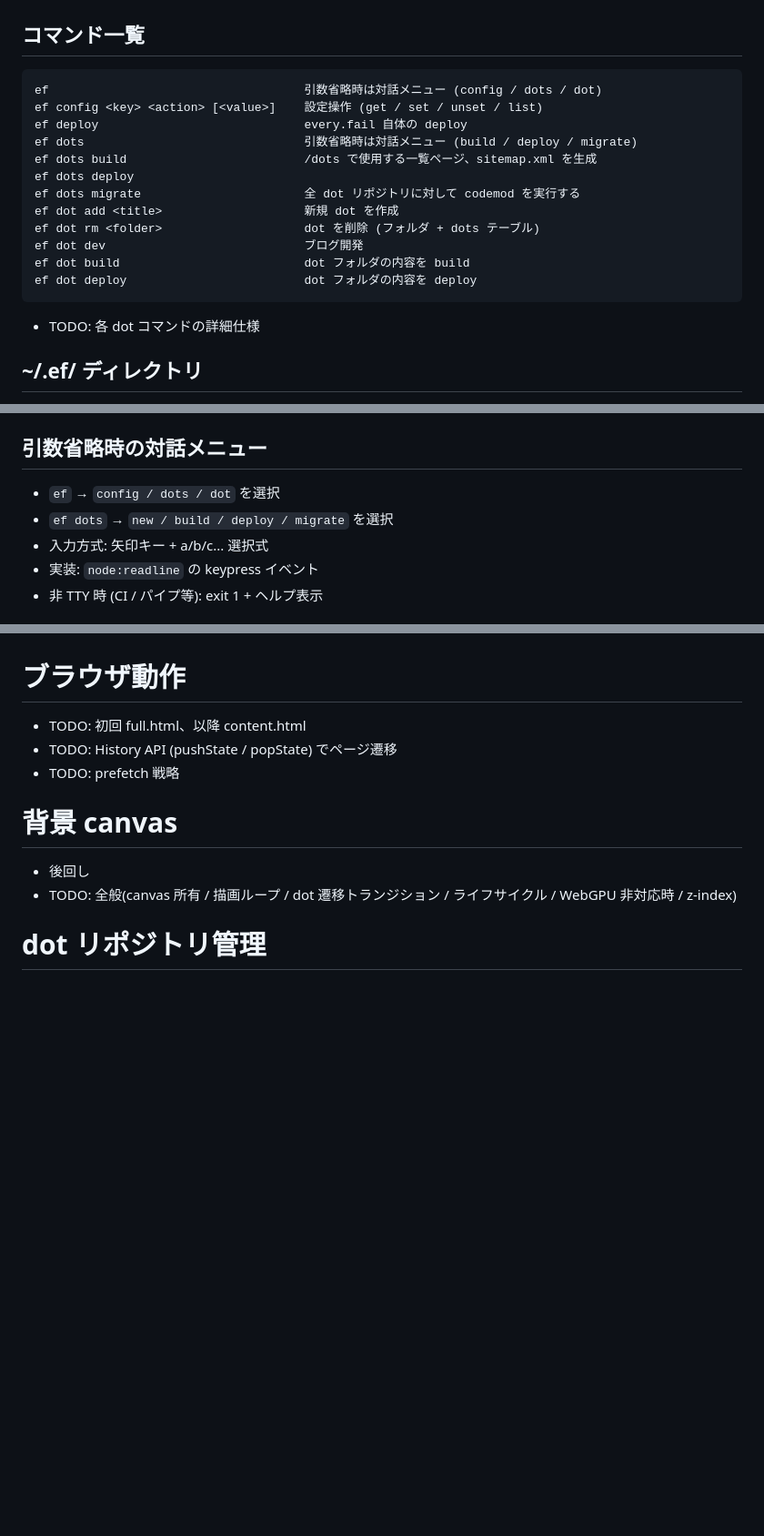
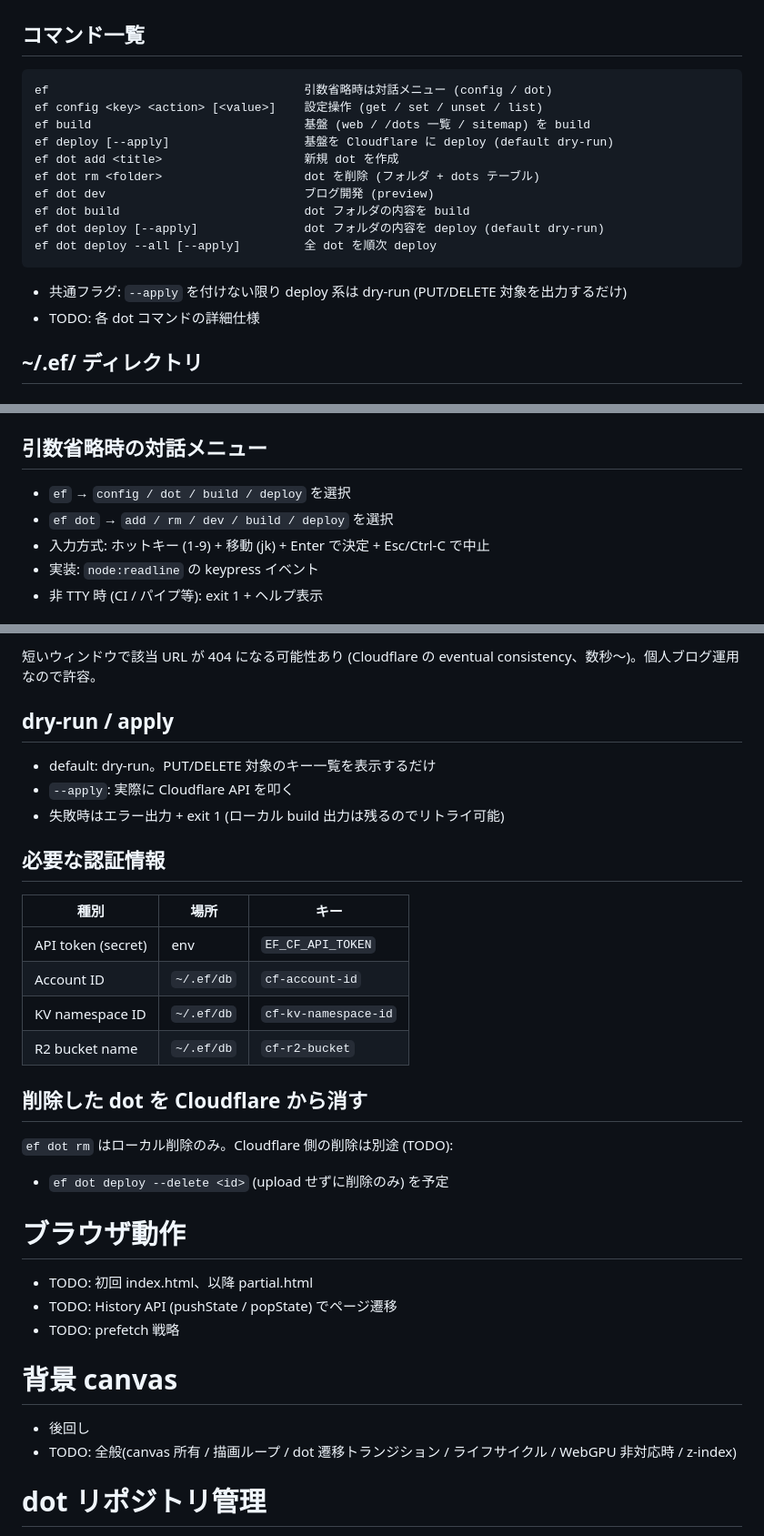
Before and after one commit to hideyuki-hori/every-fail, a Markdown page: spec.md, 3 parts joined by grey strips. Shown at 91% size. Rendered like a GitHub page; blank space fills up the shorter version.

````diff
--- a/spec.md
+++ b/spec.md
@@ -138,20 +138,19 @@ type Meta = {
 ## コマンド一覧
 
 ```
-ef                                    引数省略時は対話メニュー (config / dots / dot)
+ef                                    引数省略時は対話メニュー (config / dot)
 ef config <key> <action> [<value>]    設定操作 (get / set / unset / list)
-ef deploy                             every.fail 自体の deploy
-ef dots                               引数省略時は対話メニュー (build / deploy / migrate)
-ef dots build                         /dots で使用する一覧ページ、sitemap.xml を生成
-ef dots deploy
-ef dots migrate                       全 dot リポジトリに対して codemod を実行する
+ef build                              基盤 (web / /dots 一覧 / sitemap) を build
+ef deploy [--apply]                   基盤を Cloudflare に deploy (default dry-run)
 ef dot add <title>                    新規 dot を作成
 ef dot rm <folder>                    dot を削除 (フォルダ + dots テーブル)
-ef dot dev                            ブログ開発
+ef dot dev                            ブログ開発 (preview)
 ef dot build                          dot フォルダの内容を build
-ef dot deploy                         dot フォルダの内容を deploy
+ef dot deploy [--apply]               dot フォルダの内容を deploy (default dry-run)
+ef dot deploy --all [--apply]         全 dot を順次 deploy
 ```
 
+- 共通フラグ: `--apply` を付けない限り deploy 系は dry-run (PUT/DELETE 対象を出力するだけ)
 - TODO: 各 dot コマンドの詳細仕様
 
 ## ~/.ef/ ディレクトリ
@@ -241,9 +251,9 @@ END;
 
 ## 引数省略時の対話メニュー
 
-- `ef` → `config / dots / dot` を選択
-- `ef dots` → `new / build / deploy / migrate` を選択
-- 入力方式: 矢印キー + a/b/c... 選択式
+- `ef` → `config / dot / build / deploy` を選択
+- `ef dot` → `add / rm / dev / build / deploy` を選択
+- 入力方式: ホットキー (1-9) + 移動 (jk) + Enter で決定 + Esc/Ctrl-C で中止
 - 実装: `node:readline` の keypress イベント
 - 非 TTY 時 (CI / パイプ等): exit 1 + ヘルプ表示
 
@@ -267,7 +344,28 @@ END;
+短いウィンドウで該当 URL が 404 になる可能性あり (Cloudflare の eventual consistency、数秒〜)。個人ブログ運用なので許容。
+
+## dry-run / apply
+
+- default: dry-run。PUT/DELETE 対象のキー一覧を表示するだけ
+- `--apply`: 実際に Cloudflare API を叩く
+- 失敗時はエラー出力 + exit 1 (ローカル build 出力は残るのでリトライ可能)
+
+## 必要な認証情報
+
+| 種別 | 場所 | キー |
+|---|---|---|
+| API token (secret) | env | `EF_CF_API_TOKEN` |
+| Account ID | `~/.ef/db` | `cf-account-id` |
+| KV namespace ID | `~/.ef/db` | `cf-kv-namespace-id` |
+| R2 bucket name | `~/.ef/db` | `cf-r2-bucket` |
+
+## 削除した dot を Cloudflare から消す
+
+`ef dot rm` はローカル削除のみ。Cloudflare 側の削除は別途 (TODO):
+- `ef dot deploy --delete <id>` (upload せずに削除のみ) を予定
 
 # ブラウザ動作
 
-- TODO: 初回 full.html、以降 content.html
+- TODO: 初回 index.html、以降 partial.html
 - TODO: History API (pushState / popState) でページ遷移
 - TODO: prefetch 戦略
 
````
Also changed, not shown: other parts of spec.md (+84 -6 lines).
